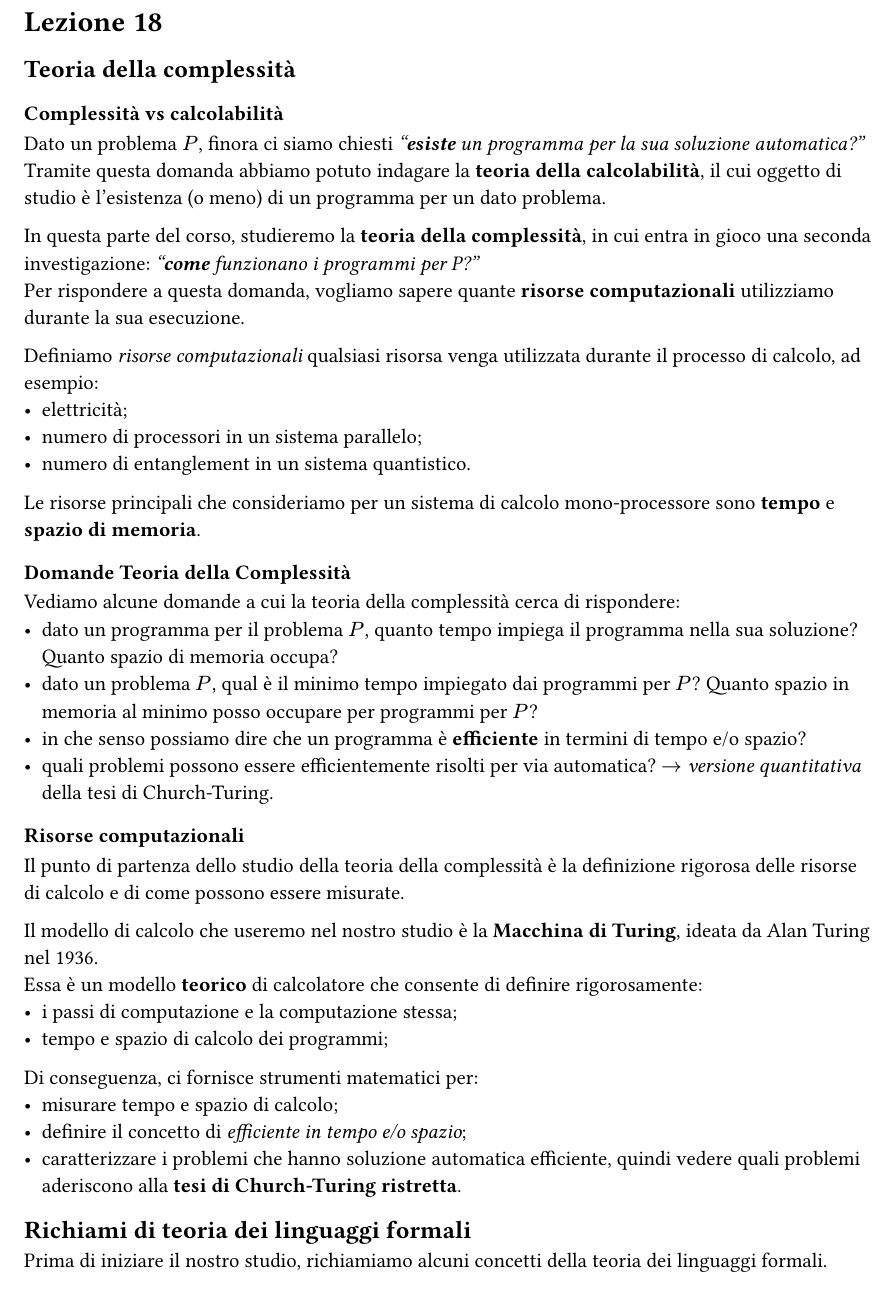
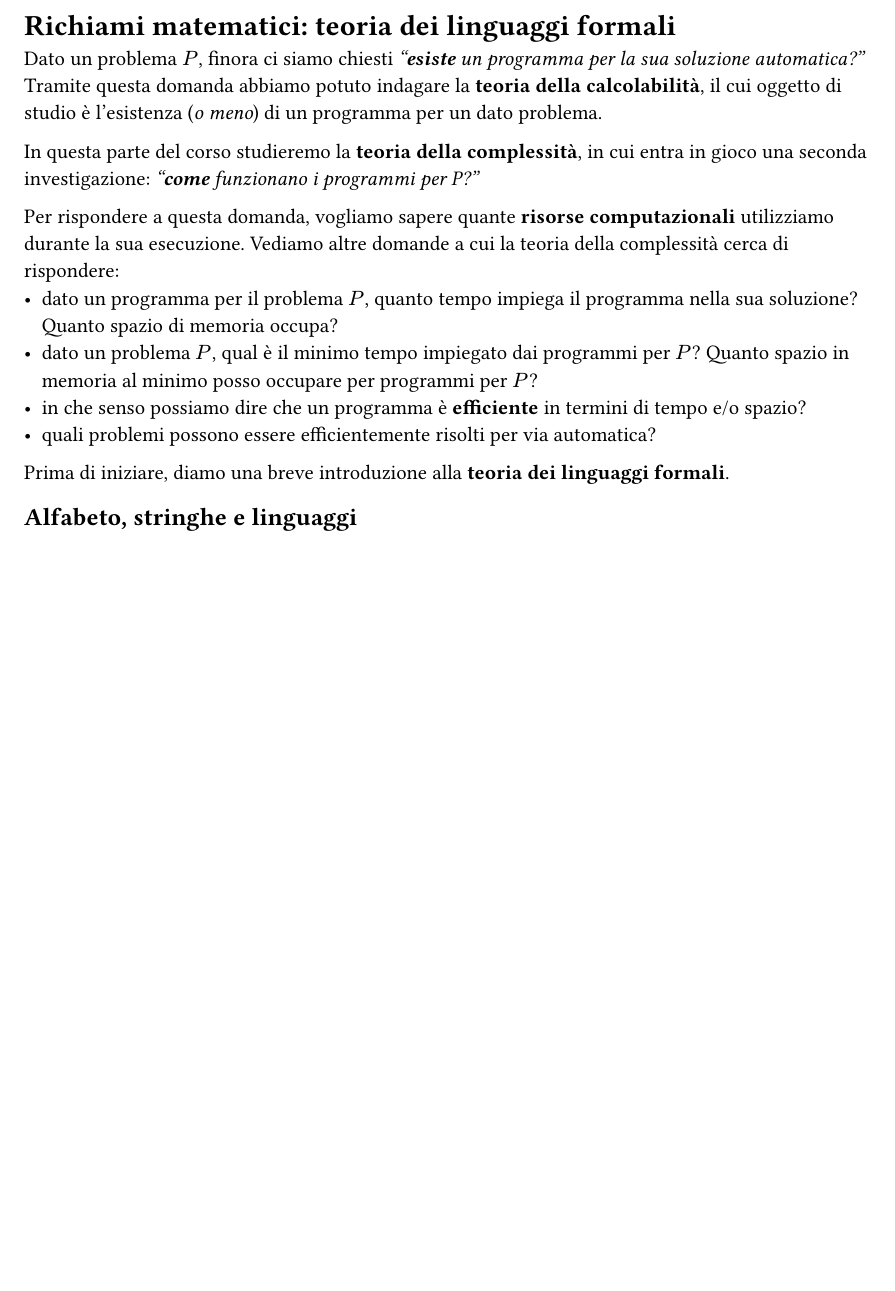
Before and after one commit to MattiaOldani/Informatica-Teorica, a Typst document (capitoli/complessità/13_richiami_matematici.typ): part of page 1 of 2 before the commit and part of the page after it, cut at the place of the change, the shorter picture padded with empty space. Compiled offline with Typst 0.15.

Commit message:
Aggiornato capitolo 13

```diff
--- a/capitoli/complessità/13_richiami_matematici.typ
+++ b/capitoli/complessità/13_richiami_matematici.typ
@@ -1,5 +1,4 @@
-= Lezione 18
+= Richiami matematici: teoria dei linguaggi formali
 
-== Teoria della complessità
+Dato un problema $P$, finora ci siamo chiesti _"*esiste* un programma per la sua soluzione automatica?"_ Tramite questa domanda abbiamo potuto indagare la *teoria della calcolabilità*, il cui oggetto di studio è l'esistenza (_o meno_) di un programma per un dato problema.
 
-=== Complessità vs calcolabilità
@@ -13,35 +7,12 @@ Per rispondere a questa domanda, vogliamo sapere quante *risorse computazionali*
-Definiamo _risorse computazionali_ qualsiasi risorsa venga utilizzata durante il processo di calcolo, ad esempio:
-- elettricità;
-- numero di processori in un sistema parallelo;
-- numero di entanglement in un sistema quantistico.
-
-Le risorse principali che consideriamo per un sistema di calcolo mono-processore sono  *tempo* e *spazio di memoria*.
-
-=== Domande Teoria della Complessità
-
-Vediamo alcune domande a cui la teoria della complessità cerca di rispondere:
+Per rispondere a questa domanda, vogliamo sapere quante *risorse computazionali* utilizziamo durante la sua esecuzione. Vediamo altre domande a cui la teoria della complessità cerca di rispondere:
 - dato un programma per il problema $P$, quanto tempo impiega il programma nella sua soluzione? Quanto spazio di memoria occupa?
 - dato un problema $P$, qual è il minimo tempo impiegato dai programmi per $P$? Quanto spazio in memoria al minimo posso occupare per programmi per $P$?
 - in che senso possiamo dire che un programma è *efficiente* in termini di tempo e/o spazio?
-- quali problemi possono essere efficientemente risolti per via automatica? $arrow$ _versione quantitativa_ della tesi di Church-Turing.
+- quali problemi possono essere efficientemente risolti per via automatica?
 
-=== Risorse computazionali
+Prima di iniziare, diamo una breve introduzione alla *teoria dei linguaggi formali*.
 
-Il punto di partenza dello studio della teoria della complessità è la definizione rigorosa delle risorse di calcolo e di come possono essere misurate.
-
-Il modello di calcolo che useremo nel nostro studio è la *Macchina di Turing*, ideata da Alan Turing nel 1936.\
-Essa è un modello *teorico* di calcolatore che consente di definire rigorosamente:
-- i passi di computazione e la computazione stessa;
-- tempo e spazio di calcolo dei programmi;
-
-Di conseguenza, ci fornisce strumenti matematici per:
-- misurare tempo e spazio di calcolo;
-- definire il concetto di _efficiente in tempo e/o spazio_;
-- caratterizzare i problemi che hanno soluzione automatica efficiente, quindi vedere quali problemi aderiscono alla *tesi di Church-Turing ristretta*.
-
-== Richiami di teoria dei linguaggi formali
-
-Prima di iniziare il nostro studio, richiamiamo alcuni concetti della teoria dei linguaggi formali.
+== Alfabeto, stringhe e linguaggi
 
 Un *alfabeto* è un insieme finito di simboli $Sigma = {sigma_1, dots, sigma_k}$. Un alfabeto binario è un qualsiasi alfabeto composto da due soli simboli.
 
```
Also changed, not shown: merge.pdf, capitoli/complessità/13_richiami_matematici.typ (15 more changed lines).
